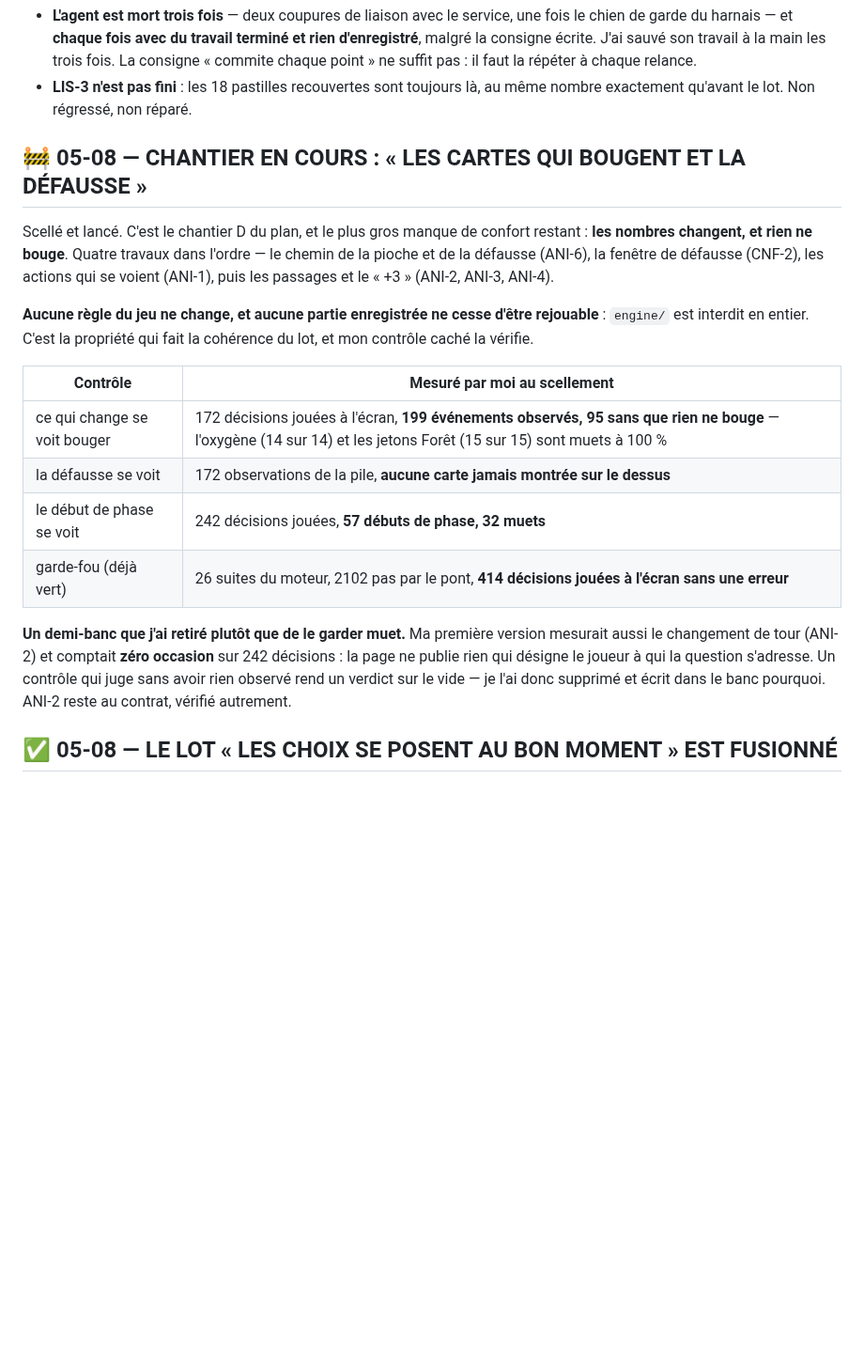
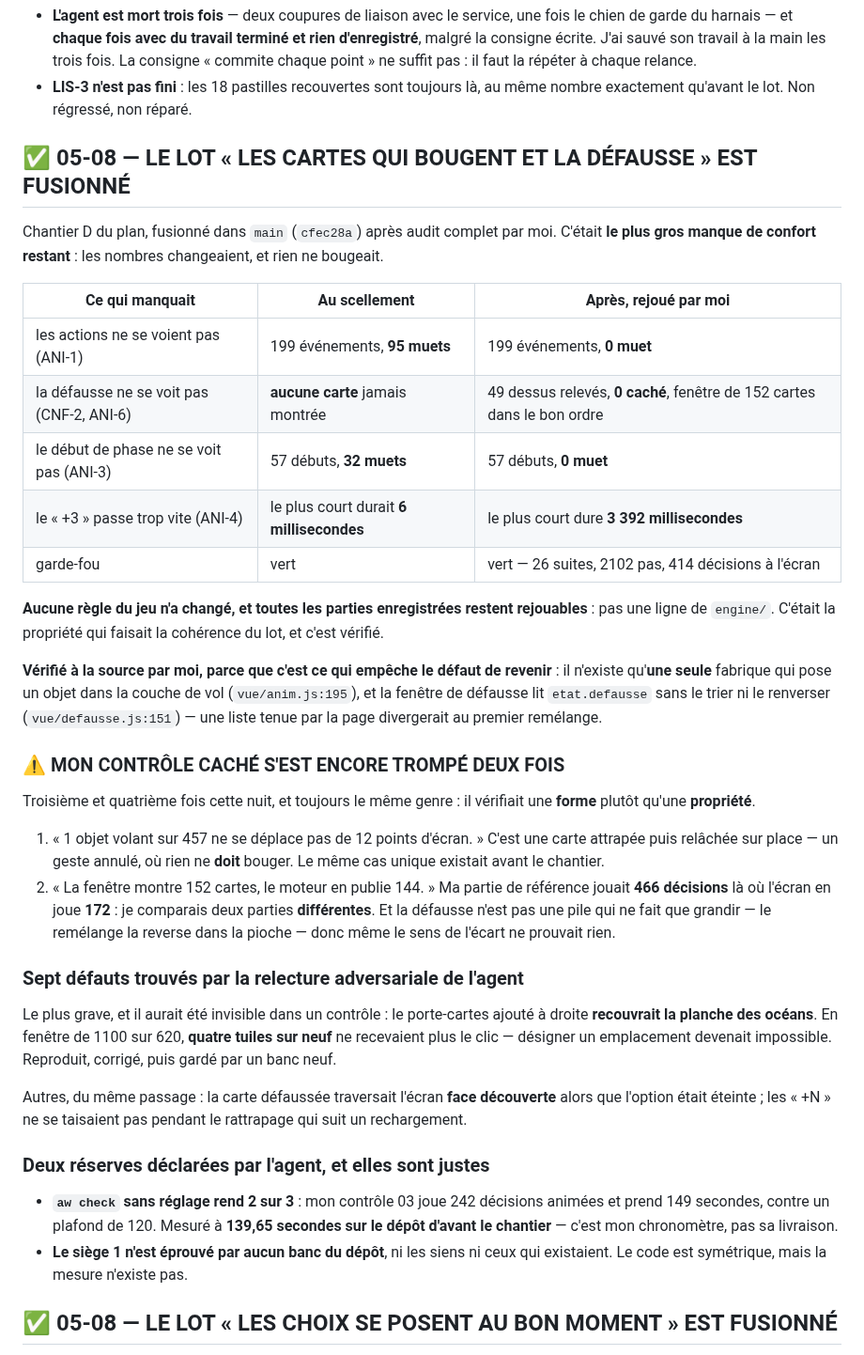
Before and after one commit to Alexry375/Terra, a Markdown page: docs/CTO_STATE.md, the part around the change. Shown at 94% size. GitHub-like rendering; blank space fills up the shorter version.

```diff
--- a/docs/CTO_STATE.md
+++ b/docs/CTO_STATE.md
@@ -66,31 +66,63 @@ artificielle qui choisit ses phases doit connaître ces trois montants.
 - **LIS-3 n'est pas fini** : les 18 pastilles recouvertes sont toujours là,
   au même nombre exactement qu'avant le lot. Non régressé, non réparé.
 
-## 🚧 05-08 — CHANTIER EN COURS : « LES CARTES QUI BOUGENT ET LA DÉFAUSSE »
-
-Scellé et lancé. C'est le chantier D du plan, et le plus gros manque de confort
-restant : **les nombres changent, et rien ne bouge**. Quatre travaux dans
-l'ordre — le chemin de la pioche et de la défausse (ANI-6), la fenêtre de
-défausse (CNF-2), les actions qui se voient (ANI-1), puis les passages et le
-« +3 » (ANI-2, ANI-3, ANI-4).
-
-**Aucune règle du jeu ne change, et aucune partie enregistrée ne cesse d'être
-rejouable** : `engine/` est interdit en entier. C'est la propriété qui fait la
-cohérence du lot, et mon contrôle caché la vérifie.
-
-| Contrôle | Mesuré par moi au scellement |
-|---|---|
-| ce qui change se voit bouger | 172 décisions jouées à l'écran, **199 événements observés, 95 sans que rien ne bouge** — l'oxygène (14 sur 14) et les jetons Forêt (15 sur 15) sont muets à 100 % |
-| la défausse se voit | 172 observations de la pile, **aucune carte jamais montrée sur le dessus** |
-| le début de phase se voit | 242 décisions jouées, **57 débuts de phase, 32 muets** |
-| garde-fou (déjà vert) | 26 suites du moteur, 2102 pas par le pont, **414 décisions jouées à l'écran sans une erreur** |
-
-**Un demi-banc que j'ai retiré plutôt que de le garder muet.** Ma première
-version mesurait aussi le changement de tour (ANI-2) et comptait **zéro
-occasion** sur 242 décisions : la page ne publie rien qui désigne le joueur à qui
-la question s'adresse. Un contrôle qui juge sans avoir rien observé rend un
-verdict sur le vide — je l'ai donc supprimé et écrit dans le banc pourquoi. ANI-2
-reste au contrat, vérifié autrement.
+## ✅ 05-08 — LE LOT « LES CARTES QUI BOUGENT ET LA DÉFAUSSE » EST FUSIONNÉ
+
+Chantier D du plan, fusionné dans `main` (`cfec28a`) après audit complet par moi.
+C'était **le plus gros manque de confort restant** : les nombres changeaient, et
+rien ne bougeait.
+
+| Ce qui manquait | Au scellement | Après, rejoué par moi |
+|---|---|---|
+| les actions ne se voient pas (ANI-1) | 199 événements, **95 muets** | 199 événements, **0 muet** |
+| la défausse ne se voit pas (CNF-2, ANI-6) | **aucune carte** jamais montrée | 49 dessus relevés, **0 caché**, fenêtre de 152 cartes dans le bon ordre |
+| le début de phase ne se voit pas (ANI-3) | 57 débuts, **32 muets** | 57 débuts, **0 muet** |
+| le « +3 » passe trop vite (ANI-4) | le plus court durait **6 millisecondes** | le plus court dure **3 392 millisecondes** |
+| garde-fou | vert | vert — 26 suites, 2102 pas, 414 décisions à l'écran |
+
+**Aucune règle du jeu n'a changé, et toutes les parties enregistrées restent
+rejouables** : pas une ligne de `engine/`. C'était la propriété qui faisait la
+cohérence du lot, et c'est vérifié.
+
+**Vérifié à la source par moi, parce que c'est ce qui empêche le défaut de
+revenir** : il n'existe qu'**une seule** fabrique qui pose un objet dans la
+couche de vol (`vue/anim.js:195`), et la fenêtre de défausse lit `etat.defausse`
+sans le trier ni le renverser (`vue/defausse.js:151`) — une liste tenue par la
+page divergerait au premier remélange.
+
+### ⚠️ MON CONTRÔLE CACHÉ S'EST ENCORE TROMPÉ DEUX FOIS
+
+Troisième et quatrième fois cette nuit, et toujours le même genre : il vérifiait
+une **forme** plutôt qu'une **propriété**.
+
+1. « 1 objet volant sur 457 ne se déplace pas de 12 points d'écran. » C'est une
+   carte attrapée puis relâchée sur place — un geste annulé, où rien ne **doit**
+   bouger. Le même cas unique existait avant le chantier.
+2. « La fenêtre montre 152 cartes, le moteur en publie 144. » Ma partie de
+   référence jouait **466 décisions** là où l'écran en joue **172** : je
+   comparais deux parties **différentes**. Et la défausse n'est pas une pile qui
+   ne fait que grandir — le remélange la reverse dans la pioche — donc même le
+   sens de l'écart ne prouvait rien.
+
+### Sept défauts trouvés par la relecture adversariale de l'agent
+
+Le plus grave, et il aurait été invisible dans un contrôle : le porte-cartes
+ajouté à droite **recouvrait la planche des océans**. En fenêtre de 1100 sur 620,
+**quatre tuiles sur neuf** ne recevaient plus le clic — désigner un emplacement
+devenait impossible. Reproduit, corrigé, puis gardé par un banc neuf.
+
+Autres, du même passage : la carte défaussée traversait l'écran **face
+découverte** alors que l'option était éteinte ; les « +N » ne se taisaient pas
+pendant le rattrapage qui suit un rechargement.
+
+### Deux réserves déclarées par l'agent, et elles sont justes
+
+- **`aw check` sans réglage rend 2 sur 3** : mon contrôle 03 joue 242 décisions
+  animées et prend 149 secondes, contre un plafond de 120. Mesuré à **139,65
+  secondes sur le dépôt d'avant le chantier** — c'est mon chronomètre, pas sa
+  livraison.
+- **Le siège 1 n'est éprouvé par aucun banc du dépôt**, ni les siens ni ceux qui
+  existaient. Le code est symétrique, mais la mesure n'existe pas.
 
 ## ✅ 05-08 — LE LOT « LES CHOIX SE POSENT AU BON MOMENT » EST FUSIONNÉ
 
```
Also changed, not shown: DERNIERE_LIGNE_DROITE.md (+77 -6 lines).
